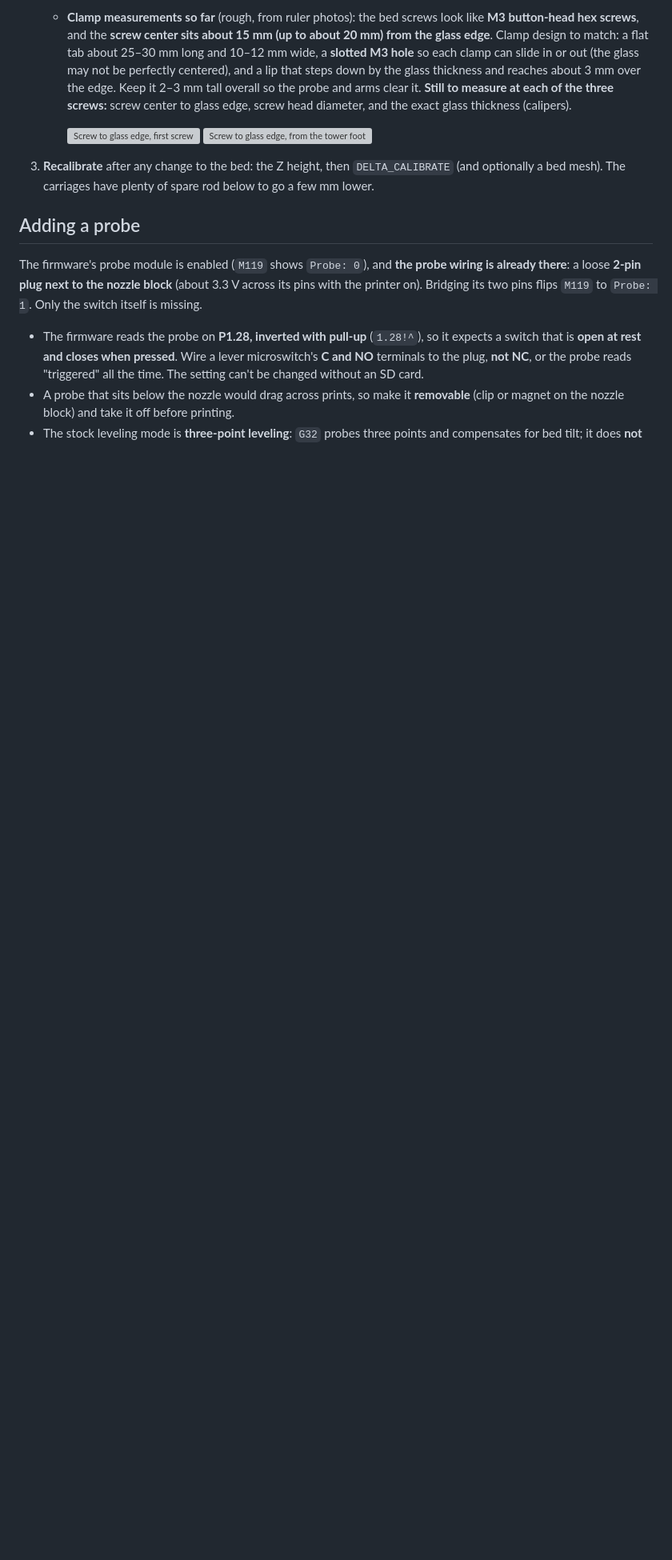
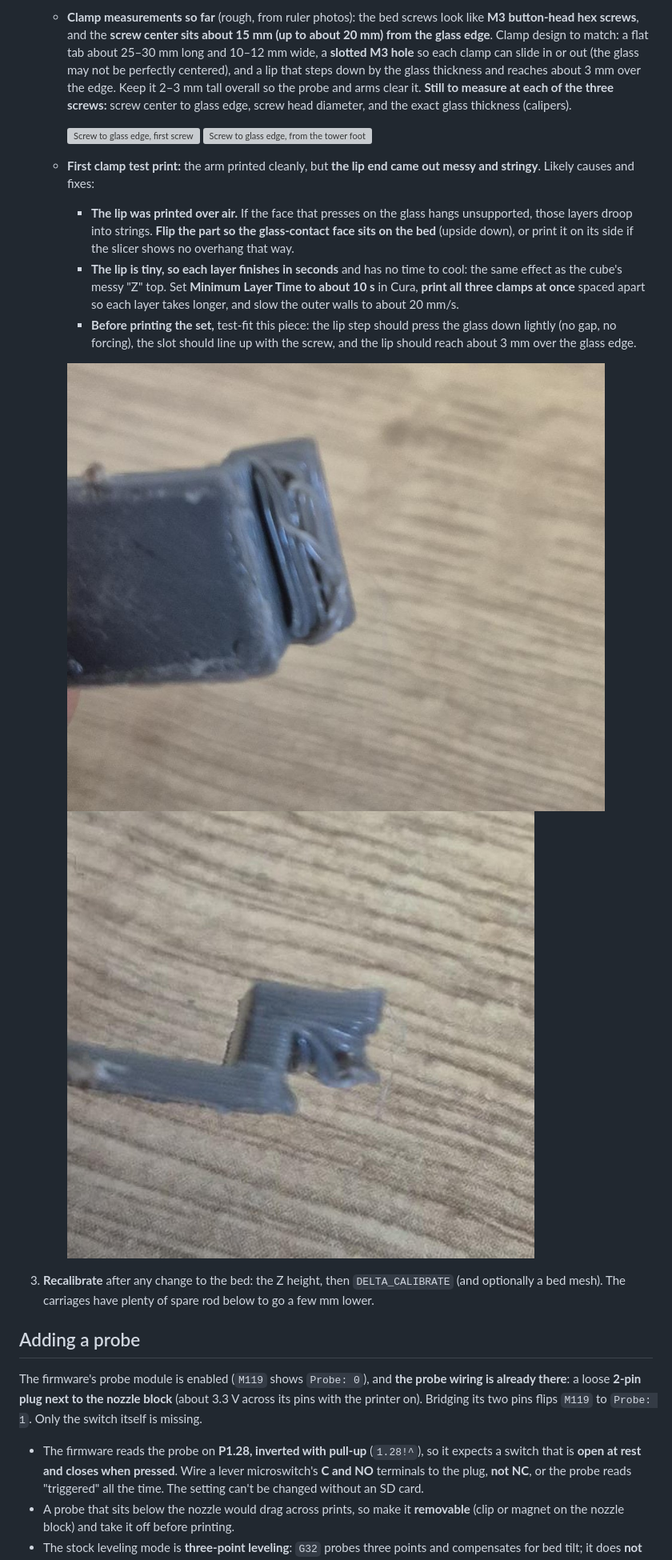
Before and after one commit to daniellopezq/Biqu-Magician-3D-Printer, a Markdown page: docs/reviving-the-magician.md, the part around the change. Shown at 80% size. Rendered like a GitHub page; pictures changed too: docs/images/clamp-test-lip-closeup.jpg (added), docs/images/clamp-test-side.jpg (added); blank space fills up the shorter version; grey boxes are pictures that could not be loaded.

Commit message:
Glass clamps: first test print, photos, orientation and cooling fixes
Co-Authored-By: Claude Opus 5.5 <noreply@anthropic.com>
Claude-Session: https://claude.ai/code/session_01AHBV97ag6tkQLWKaugNCcc

```diff
--- a/docs/reviving-the-magician.md
+++ b/docs/reviving-the-magician.md
@@ -198,6 +198,13 @@ The glass raised the bed by about 2 mm, so the Z height Klipper saved on the bar
 
      ![Screw to glass edge, first screw](images/bed-screw-to-glass-ruler-1.jpg)
      ![Screw to glass edge, from the tower foot](images/bed-screw-to-glass-ruler-2.jpg)
+   - **First clamp test print:** the arm printed cleanly, but **the lip end came out messy and stringy**. Likely causes and fixes:
+     - **The lip was printed over air.** If the face that presses on the glass hangs unsupported, those layers droop into strings. **Flip the part so the glass-contact face sits on the bed** (upside down), or print it on its side if the slicer shows no overhang that way.
+     - **The lip is tiny, so each layer finishes in seconds** and has no time to cool: the same effect as the cube's messy "Z" top. Set **Minimum Layer Time to about 10 s** in Cura, **print all three clamps at once** spaced apart so each layer takes longer, and slow the outer walls to about 20 mm/s.
+     - **Before printing the set,** test-fit this piece: the lip step should press the glass down lightly (no gap, no forcing), the slot should line up with the screw, and the lip should reach about 3 mm over the glass edge.
+
+     ![Clamp test: stringy underside of the lip](images/clamp-test-lip-closeup.jpg)
+     ![Clamp test: side view, clean arm, messy lip](images/clamp-test-side.jpg)
 3. **Recalibrate** after any change to the bed: the Z height, then `DELTA_CALIBRATE` (and optionally a bed mesh). The carriages have plenty of spare rod below to go a few mm lower.
 
 ## Adding a probe
```
